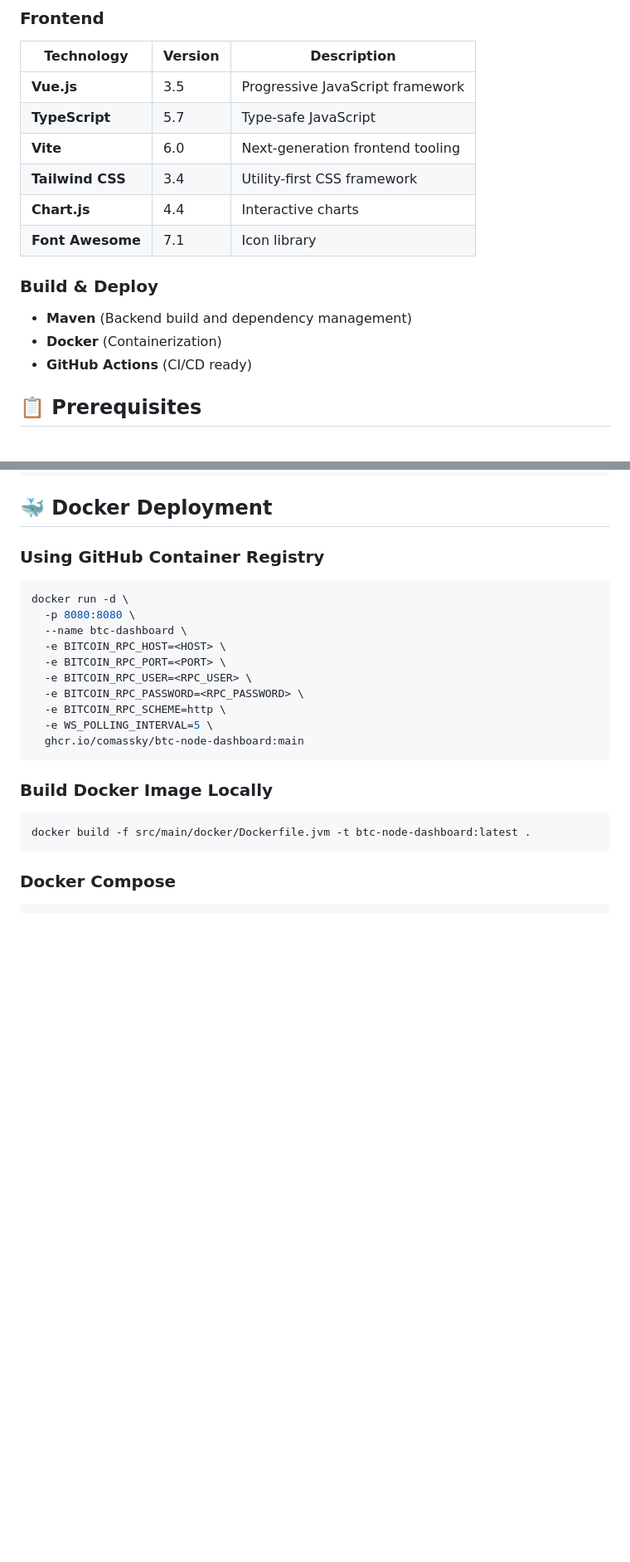
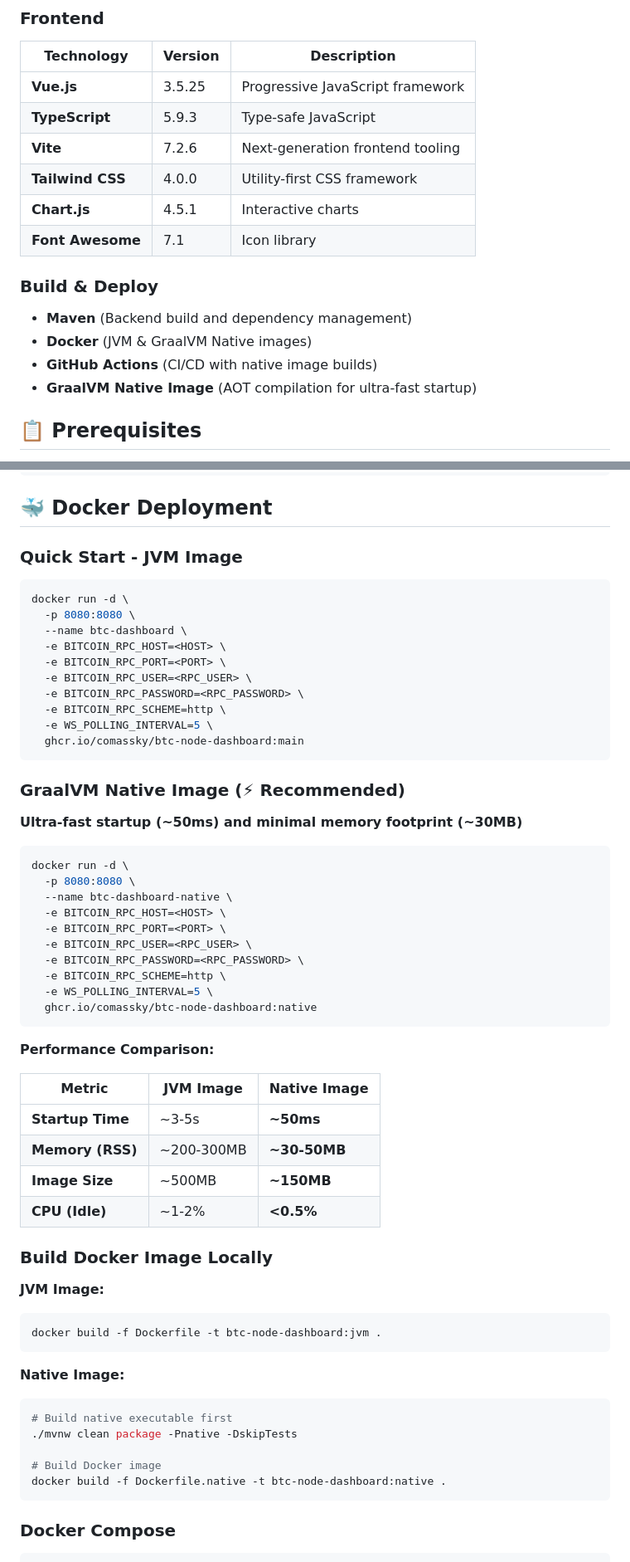
Before and after one commit to comassky/btc-node-dashboard, a Markdown page: README.md, 2 parts joined by grey strips. Shown at 83% size. Rendered like a GitHub page; blank space fills up the shorter version.

Commit message:
Adjust README

````diff
--- a/README.md
+++ b/README.md
@@ -50,17 +53,18 @@ A modern, real-time Bitcoin network monitoring application with a sleek web inte
 ### Frontend
 | Technology | Version | Description |
 |------------|---------|-------------|
-| **Vue.js** | 3.5 | Progressive JavaScript framework |
-| **TypeScript** | 5.7 | Type-safe JavaScript |
-| **Vite** | 6.0 | Next-generation frontend tooling |
-| **Tailwind CSS** | 3.4 | Utility-first CSS framework |
-| **Chart.js** | 4.4 | Interactive charts |
+| **Vue.js** | 3.5.25 | Progressive JavaScript framework |
+| **TypeScript** | 5.9.3 | Type-safe JavaScript |
+| **Vite** | 7.2.6 | Next-generation frontend tooling |
+| **Tailwind CSS** | 4.0.0 | Utility-first CSS framework |
+| **Chart.js** | 4.5.1 | Interactive charts |
 | **Font Awesome** | 7.1 | Icon library |
 
 ### Build & Deploy
 - **Maven** (Backend build and dependency management)
-- **Docker** (Containerization)
-- **GitHub Actions** (CI/CD ready)
+- **Docker** (JVM & GraalVM Native images)
+- **GitHub Actions** (CI/CD with native image builds)
+- **GraalVM Native Image** (AOT compilation for ultra-fast startup)
 
 ## 📋 Prerequisites
 
@@ -124,7 +128,7 @@ http://localhost:8080
 
 ## 🐳 Docker Deployment
 
-### Using GitHub Container Registry
+### Quick Start - JVM Image
 
 ```bash
 docker run -d \
@@ -139,10 +143,46 @@ docker run -d \
   ghcr.io/comassky/btc-node-dashboard:main
 ```
 
+### GraalVM Native Image (⚡ Recommended)
+
+**Ultra-fast startup (~50ms) and minimal memory footprint (~30MB)**
+
+```bash
+docker run -d \
+  -p 8080:8080 \
+  --name btc-dashboard-native \
+  -e BITCOIN_RPC_HOST=<HOST> \
+  -e BITCOIN_RPC_PORT=<PORT> \
+  -e BITCOIN_RPC_USER=<RPC_USER> \
+  -e BITCOIN_RPC_PASSWORD=<RPC_PASSWORD> \
+  -e BITCOIN_RPC_SCHEME=http \
+  -e WS_POLLING_INTERVAL=5 \
+  ghcr.io/comassky/btc-node-dashboard:native
+```
+
+**Performance Comparison:**
+
+| Metric | JVM Image | Native Image |
+|--------|-----------|--------------|
+| **Startup Time** | ~3-5s | **~50ms** |
+| **Memory (RSS)** | ~200-300MB | **~30-50MB** |
+| **Image Size** | ~500MB | **~150MB** |
+| **CPU (Idle)** | ~1-2% | **<0.5%** |
+
 ### Build Docker Image Locally
 
+**JVM Image:**
 ```bash
-docker build -f src/main/docker/Dockerfile.jvm -t btc-node-dashboard:latest .
+docker build -f Dockerfile -t btc-node-dashboard:jvm .
+```
+
+**Native Image:**
+```bash
+# Build native executable first
+./mvnw clean package -Pnative -DskipTests
+
+# Build Docker image
+docker build -f Dockerfile.native -t btc-node-dashboard:native .
 ```
 
 ### Docker Compose
````
Also changed, not shown: other parts of README.md (+25 -13 lines).
